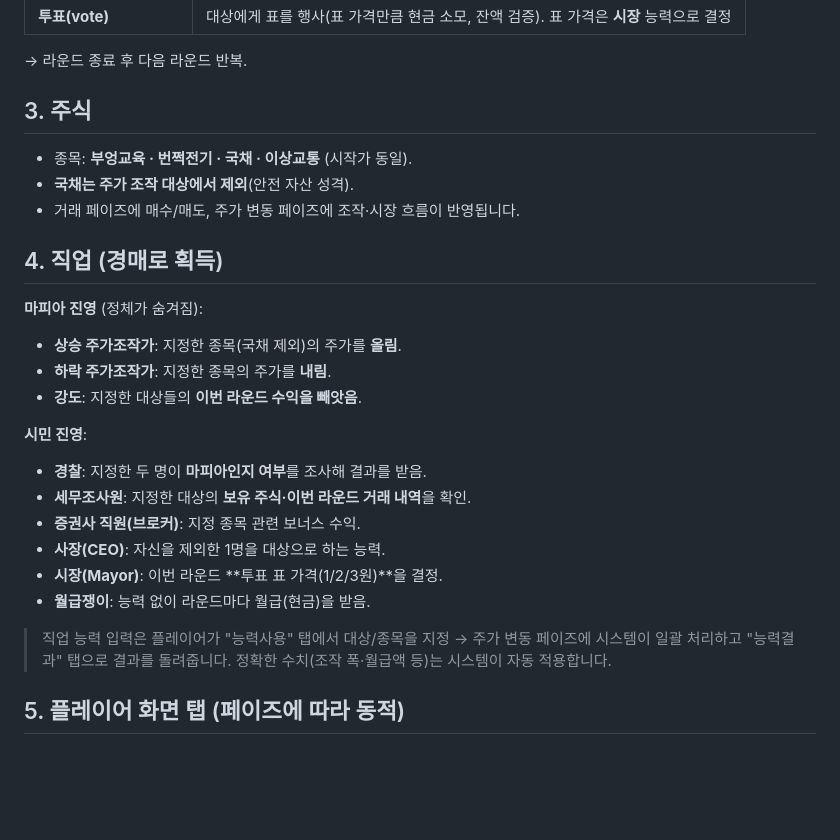
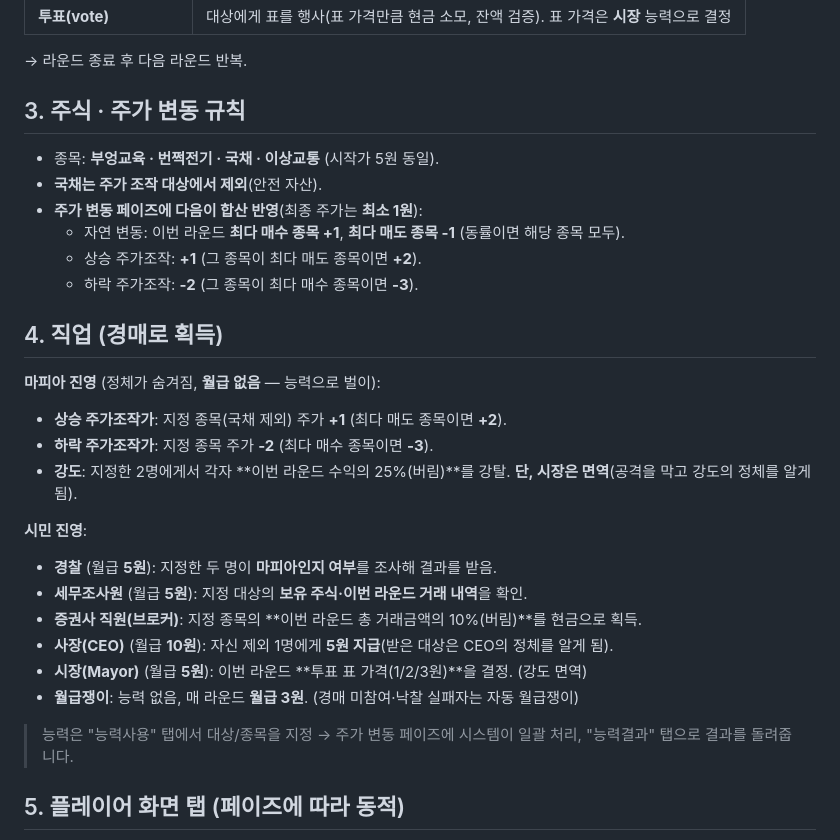
Before and after one commit to ddony8128/the-owl-game-pilot-play, a Markdown page: docs/GM안내-마피아.md, the part around the change. Rendered like a GitHub page; blank space fills up the shorter version.

Commit message:
docs(mafia): 직업 능력·주가 변동 정확한 수치 반영 (조작 ±1/+2·-2/-3, 월급·증권사·CEO·강도 25%·시장 면역)
Co-Authored-By: Claude Opus 4.8 (1M context) <noreply@anthropic.com>

```diff
--- a/docs/GM안내-마피아.md
+++ b/docs/GM안내-마피아.md
@@ -32,27 +32,30 @@ GM이 페이즈를 순서대로 넘기며 진행합니다.
 
 → 라운드 종료 후 다음 라운드 반복.
 
-## 3. 주식
-- 종목: **부엉교육 · 번쩍전기 · 국채 · 이상교통** (시작가 동일).
-- **국채는 주가 조작 대상에서 제외**(안전 자산 성격).
-- 거래 페이즈에 매수/매도, 주가 변동 페이즈에 조작·시장 흐름이 반영됩니다.
+## 3. 주식 · 주가 변동 규칙
+- 종목: **부엉교육 · 번쩍전기 · 국채 · 이상교통** (시작가 5원 동일).
+- **국채는 주가 조작 대상에서 제외**(안전 자산).
+- **주가 변동 페이즈에 다음이 합산 반영**(최종 주가는 **최소 1원**):
+  - 자연 변동: 이번 라운드 **최다 매수 종목 +1**, **최다 매도 종목 -1** (동률이면 해당 종목 모두).
+  - 상승 주가조작: **+1** (그 종목이 최다 매도 종목이면 **+2**).
+  - 하락 주가조작: **-2** (그 종목이 최다 매수 종목이면 **-3**).
 
 ## 4. 직업 (경매로 획득)
 
-**마피아 진영** (정체가 숨겨짐):
-- **상승 주가조작가**: 지정한 종목(국채 제외)의 주가를 **올림**.
-- **하락 주가조작가**: 지정한 종목의 주가를 **내림**.
-- **강도**: 지정한 대상들의 **이번 라운드 수익을 빼앗음**.
+**마피아 진영** (정체가 숨겨짐, **월급 없음** — 능력으로 벌이):
+- **상승 주가조작가**: 지정 종목(국채 제외) 주가 **+1** (최다 매도 종목이면 **+2**).
+- **하락 주가조작가**: 지정 종목 주가 **-2** (최다 매수 종목이면 **-3**).
+- **강도**: 지정한 2명에게서 각자 **이번 라운드 수익의 25%(버림)**를 강탈. **단, 시장은 면역**(공격을 막고 강도의 정체를 알게 됨).
 
 **시민 진영**:
-- **경찰**: 지정한 두 명이 **마피아인지 여부**를 조사해 결과를 받음.
-- **세무조사원**: 지정한 대상의 **보유 주식·이번 라운드 거래 내역**을 확인.
-- **증권사 직원(브로커)**: 지정 종목 관련 보너스 수익.
-- **사장(CEO)**: 자신을 제외한 1명을 대상으로 하는 능력.
-- **시장(Mayor)**: 이번 라운드 **투표 표 가격(1/2/3원)**을 결정.
-- **월급쟁이**: 능력 없이 라운드마다 월급(현금)을 받음.
+- **경찰** (월급 **5원**): 지정한 두 명이 **마피아인지 여부**를 조사해 결과를 받음.
+- **세무조사원** (월급 **5원**): 지정 대상의 **보유 주식·이번 라운드 거래 내역**을 확인.
+- **증권사 직원(브로커)**: 지정 종목의 **이번 라운드 총 거래금액의 10%(버림)**를 현금으로 획득.
+- **사장(CEO)** (월급 **10원**): 자신 제외 1명에게 **5원 지급**(받은 대상은 CEO의 정체를 알게 됨).
+- **시장(Mayor)** (월급 **5원**): 이번 라운드 **투표 표 가격(1/2/3원)**을 결정. (강도 면역)
+- **월급쟁이**: 능력 없음, 매 라운드 **월급 3원**. (경매 미참여·낙찰 실패자는 자동 월급쟁이)
 
-> 직업 능력 입력은 플레이어가 "능력사용" 탭에서 대상/종목을 지정 → 주가 변동 페이즈에 시스템이 일괄 처리하고 "능력결과" 탭으로 결과를 돌려줍니다. 정확한 수치(조작 폭·월급액 등)는 시스템이 자동 적용합니다.
+> 능력은 "능력사용" 탭에서 대상/종목을 지정 → 주가 변동 페이즈에 시스템이 일괄 처리, "능력결과" 탭으로 결과를 돌려줍니다.
 
 ## 5. 플레이어 화면 탭 (페이즈에 따라 동적)
 - 항상: **정보**(현금·총자산·보유주식·직업), **규칙**, **주가**
```
